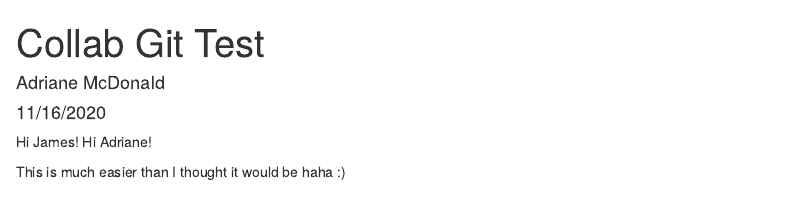
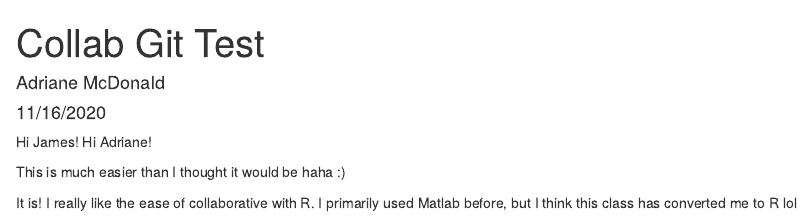
Before and after one commit to adrimcdo/week-7-collab, an R Markdown document (git_test.Rmd): the page in a window 1100 px wide, from its top. Rendered offline with R 4.5, knitr and Pandoc, with nearby package versions.

Commit message:
Third update

```diff
--- a/git_test.Rmd
+++ b/git_test.Rmd
@@ -13,3 +13,5 @@ Hi James!
 Hi Adriane!
 
 This is much easier than I thought it would be haha :)
+
+It is! I really like the ease of collaborative with R. I primarily used Matlab before, but I think this class has converted me to R lol
```
